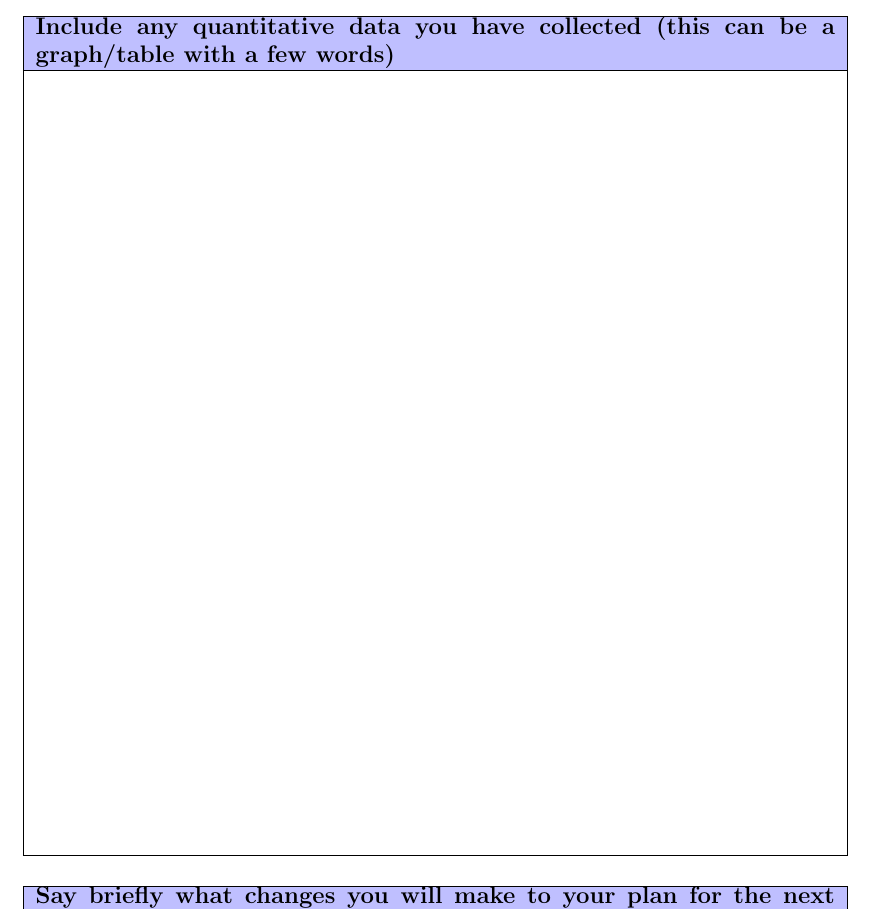
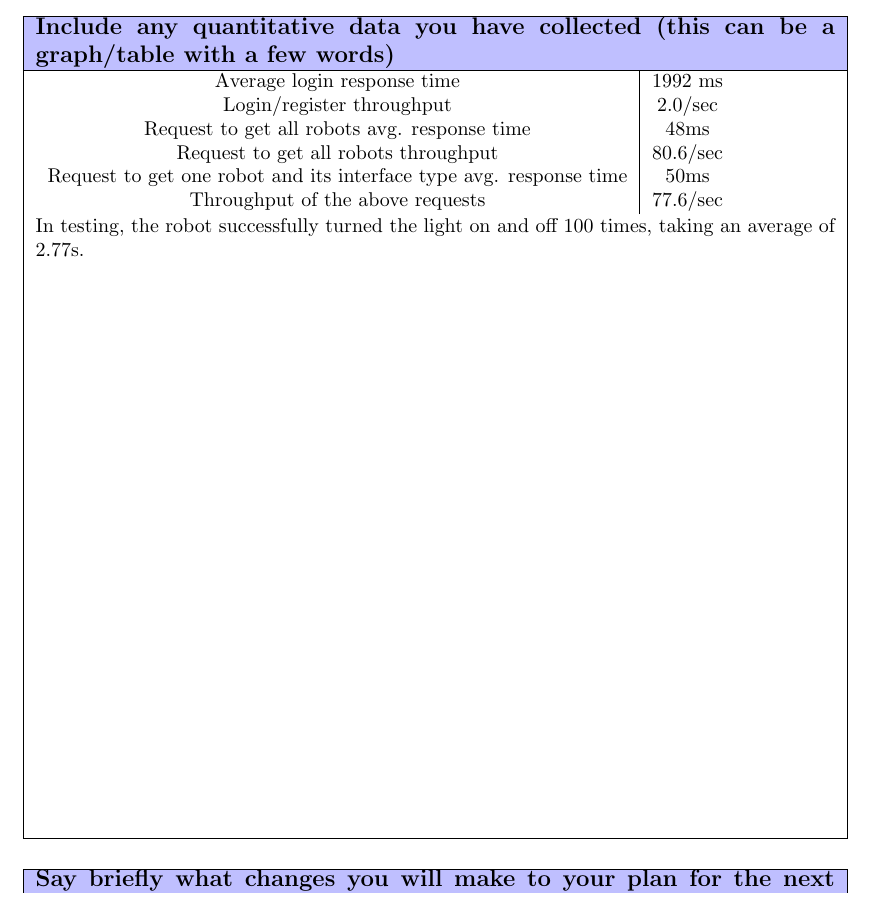
Before and after one commit to zoeyfyi/SmartHomeAdapters, a LaTeX document (reports/demo-1/document.tex): part of page 4 of 4, cut so that both start at the same text. Compiled offline with pdfLaTeX.

Commit message:
docs: added quant. analysis

```diff
--- a/reports/demo-1/document.tex
+++ b/reports/demo-1/document.tex
@@ -135,7 +135,17 @@
 	\textbf{Include any quantitative data you have collected (this can be a graph/table with a few words)}
 	\\ \hline
 	\vtop to 135mm{
-%  IDEAS: Success rate, server stress load, could just include data on how many tests we have etc.
+		\begin{tabular}{ c | c }
+			Average login response time & 1992 ms \\
+			Login/register throughput & 2.0/sec \\
+			Request to get all robots avg. response time & 48ms \\
+			Request to get all robots throughput & 80.6/sec \\
+			Request to get one robot and its interface type avg. response time & 50ms \\
+			Throughput of the above requests & 77.6/sec
+		\end{tabular}
+
+		In testing, the robot successfully turned the light on and off 100 times, taking an average of 2.77s.
+
   }
   \\
   \hline
```
